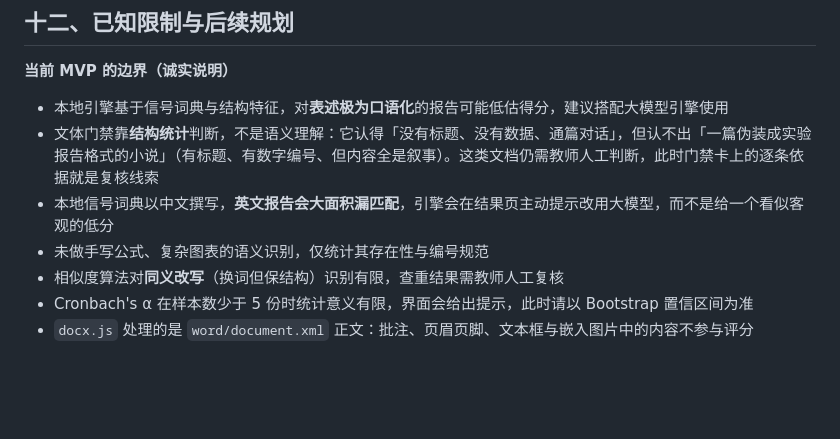
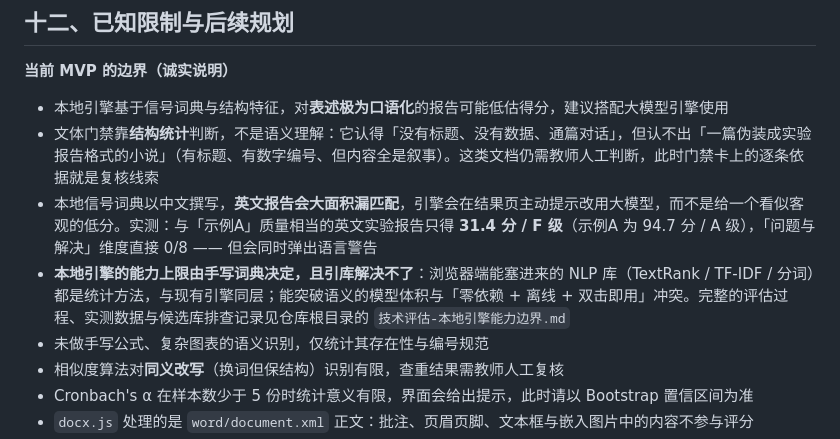
Before and after one commit to double-junnnn/AutoGrader, a Markdown page: README.md, the part around the change. Rendered like a GitHub page; blank space fills up the shorter version.

```diff
--- a/README.md
+++ b/README.md
@@ -597,7 +597,8 @@ OpenAI 官方在部分网络环境下不可达——那是网络问题，不是
 
 - 本地引擎基于信号词典与结构特征，对**表述极为口语化**的报告可能低估得分，建议搭配大模型引擎使用
 - 文体门禁靠**结构统计**判断，不是语义理解：它认得「没有标题、没有数据、通篇对话」，但认不出「一篇伪装成实验报告格式的小说」（有标题、有数字编号、但内容全是叙事）。这类文档仍需教师人工判断，此时门禁卡上的逐条依据就是复核线索
-- 本地信号词典以中文撰写，**英文报告会大面积漏匹配**，引擎会在结果页主动提示改用大模型，而不是给一个看似客观的低分
+- 本地信号词典以中文撰写，**英文报告会大面积漏匹配**，引擎会在结果页主动提示改用大模型，而不是给一个看似客观的低分。实测：与「示例A」质量相当的英文实验报告只得 **31.4 分 / F 级**（示例A 为 94.7 分 / A 级），「问题与解决」维度直接 0/8 —— 但会同时弹出语言警告
+- **本地引擎的能力上限由手写词典决定，且引库解决不了**：浏览器端能塞进来的 NLP 库（TextRank / TF-IDF / 分词）都是统计方法，与现有引擎同层；能突破语义的模型体积与「零依赖 + 离线 + 双击即用」冲突。完整的评估过程、实测数据与候选库排查记录见仓库根目录的 `技术评估-本地引擎能力边界.md`
 - 未做手写公式、复杂图表的语义识别，仅统计其存在性与编号规范
 - 相似度算法对**同义改写**（换词但保结构）识别有限，查重结果需教师人工复核
 - Cronbach's α 在样本数少于 5 份时统计意义有限，界面会给出提示，此时请以 Bootstrap 置信区间为准
```
Also changed, not shown: autograder/README.md (+2 -1 lines), 技术评估-本地引擎能力边界.md (added, +187 -0 lines).
